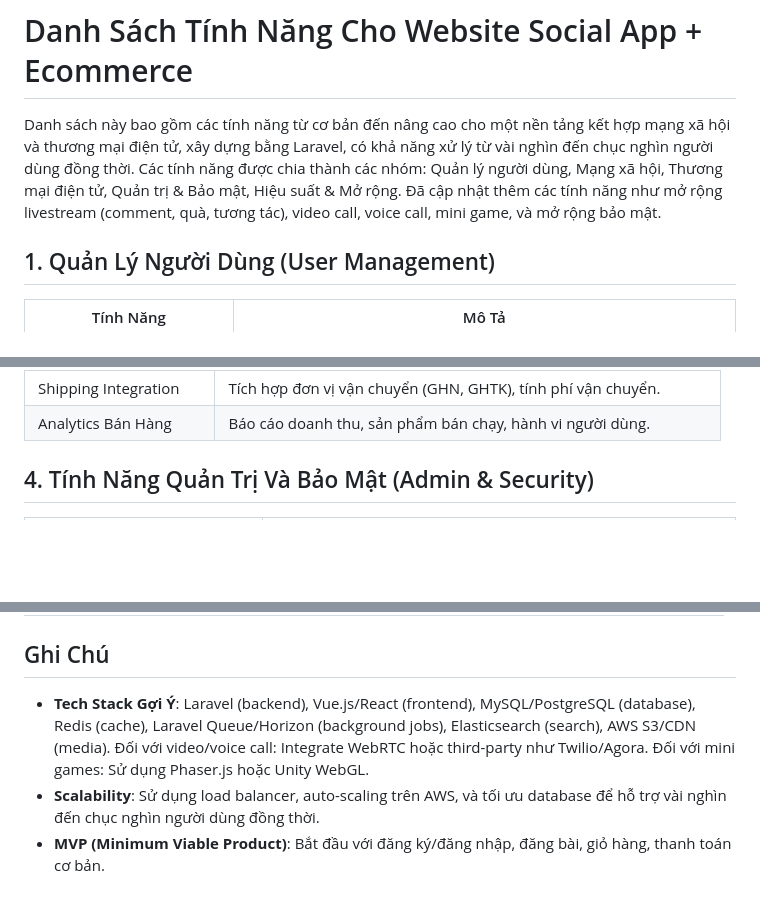
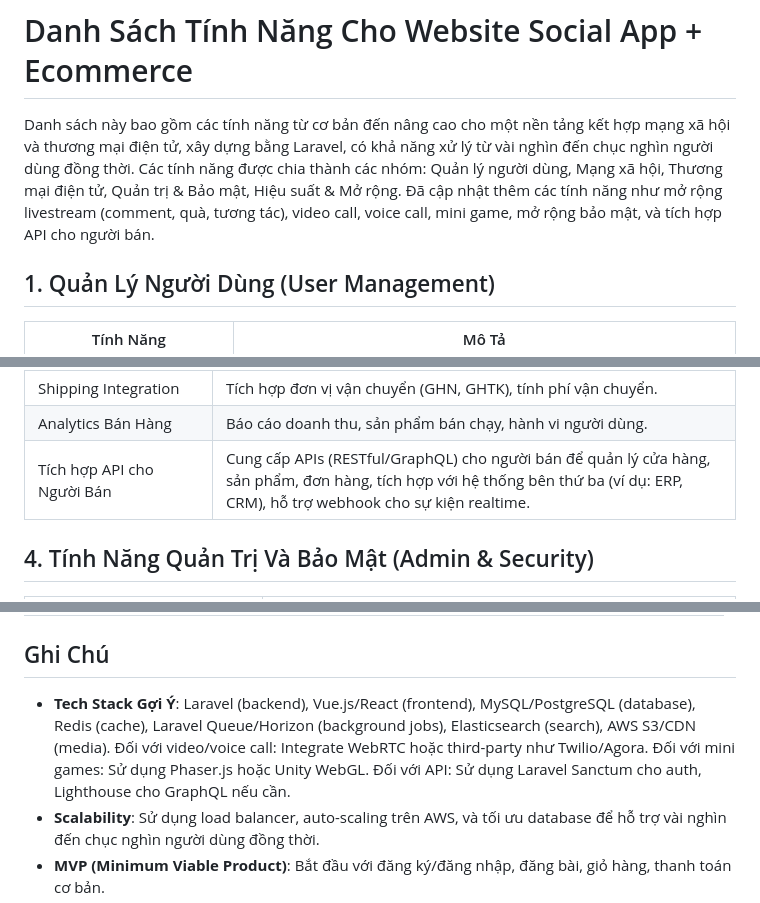
Before and after one commit to hoanghuydev/tehoo, a Markdown page: feature_list_v3.md, 3 parts joined by grey strips. Rendered like a GitHub page; blank space fills up the shorter version.

Commit message:
docs: add new feature to feature list

```diff
--- a/feature_list_v3.md
+++ b/feature_list_v3.md
@@ -1,6 +1,6 @@
 # Danh Sách Tính Năng Cho Website Social App + Ecommerce
 
-Danh sách này bao gồm các tính năng từ cơ bản đến nâng cao cho một nền tảng kết hợp mạng xã hội và thương mại điện tử, xây dựng bằng Laravel, có khả năng xử lý từ vài nghìn đến chục nghìn người dùng đồng thời. Các tính năng được chia thành các nhóm: Quản lý người dùng, Mạng xã hội, Thương mại điện tử, Quản trị & Bảo mật, Hiệu suất & Mở rộng. Đã cập nhật thêm các tính năng như mở rộng livestream (comment, quà, tương tác), video call, voice call, mini game, và mở rộng bảo mật.
+Danh sách này bao gồm các tính năng từ cơ bản đến nâng cao cho một nền tảng kết hợp mạng xã hội và thương mại điện tử, xây dựng bằng Laravel, có khả năng xử lý từ vài nghìn đến chục nghìn người dùng đồng thời. Các tính năng được chia thành các nhóm: Quản lý người dùng, Mạng xã hội, Thương mại điện tử, Quản trị & Bảo mật, Hiệu suất & Mở rộng. Đã cập nhật thêm các tính năng như mở rộng livestream (comment, quà, tương tác), video call, voice call, mini game, mở rộng bảo mật, và tích hợp API cho người bán.
 
 ## 1. Quản Lý Người Dùng (User Management)
 
@@ -50,6 +50,7 @@ Danh sách này bao gồm các tính năng từ cơ bản đến nâng cao cho m
 | Inventory Management | Quản lý kho, cảnh báo tồn kho thấp. |
 | Shipping Integration | Tích hợp đơn vị vận chuyển (GHN, GHTK), tính phí vận chuyển. |
 | Analytics Bán Hàng | Báo cáo doanh thu, sản phẩm bán chạy, hành vi người dùng. |
+| Tích hợp API cho Người Bán | Cung cấp APIs (RESTful/GraphQL) cho người bán để quản lý cửa hàng, sản phẩm, đơn hàng, tích hợp với hệ thống bên thứ ba (ví dụ: ERP, CRM), hỗ trợ webhook cho sự kiện realtime. |
 
 ## 4. Tính Năng Quản Trị Và Bảo Mật (Admin & Security)
 
@@ -81,7 +82,7 @@ Danh sách này bao gồm các tính năng từ cơ bản đến nâng cao cho m
 | Mobile Integration | Cung cấp APIs cho ứng dụng iOS/Android. |
 
 ## Ghi Chú
-- **Tech Stack Gợi Ý**: Laravel (backend), Vue.js/React (frontend), MySQL/PostgreSQL (database), Redis (cache), Laravel Queue/Horizon (background jobs), Elasticsearch (search), AWS S3/CDN (media). Đối với video/voice call: Integrate WebRTC hoặc third-party như Twilio/Agora. Đối với mini games: Sử dụng Phaser.js hoặc Unity WebGL.
+- **Tech Stack Gợi Ý**: Laravel (backend), Vue.js/React (frontend), MySQL/PostgreSQL (database), Redis (cache), Laravel Queue/Horizon (background jobs), Elasticsearch (search), AWS S3/CDN (media). Đối với video/voice call: Integrate WebRTC hoặc third-party như Twilio/Agora. Đối với mini games: Sử dụng Phaser.js hoặc Unity WebGL. Đối với API: Sử dụng Laravel Sanctum cho auth, Lighthouse cho GraphQL nếu cần.
 - **Scalability**: Sử dụng load balancer, auto-scaling trên AWS, và tối ưu database để hỗ trợ vài nghìn đến chục nghìn người dùng đồng thời.
 - **MVP (Minimum Viable Product)**: Bắt đầu với đăng ký/đăng nhập, đăng bài, giỏ hàng, thanh toán cơ bản.
 - **Testing**: Sử dụng PHPUnit (unit tests), Laravel Dusk (browser tests).
```
